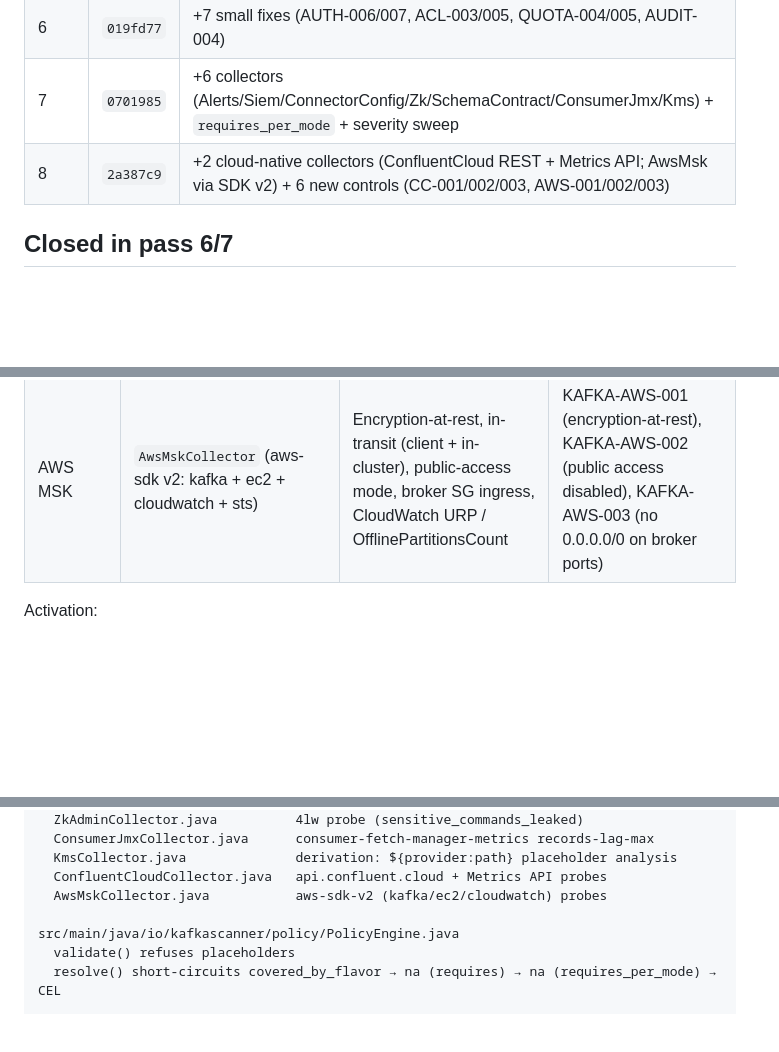
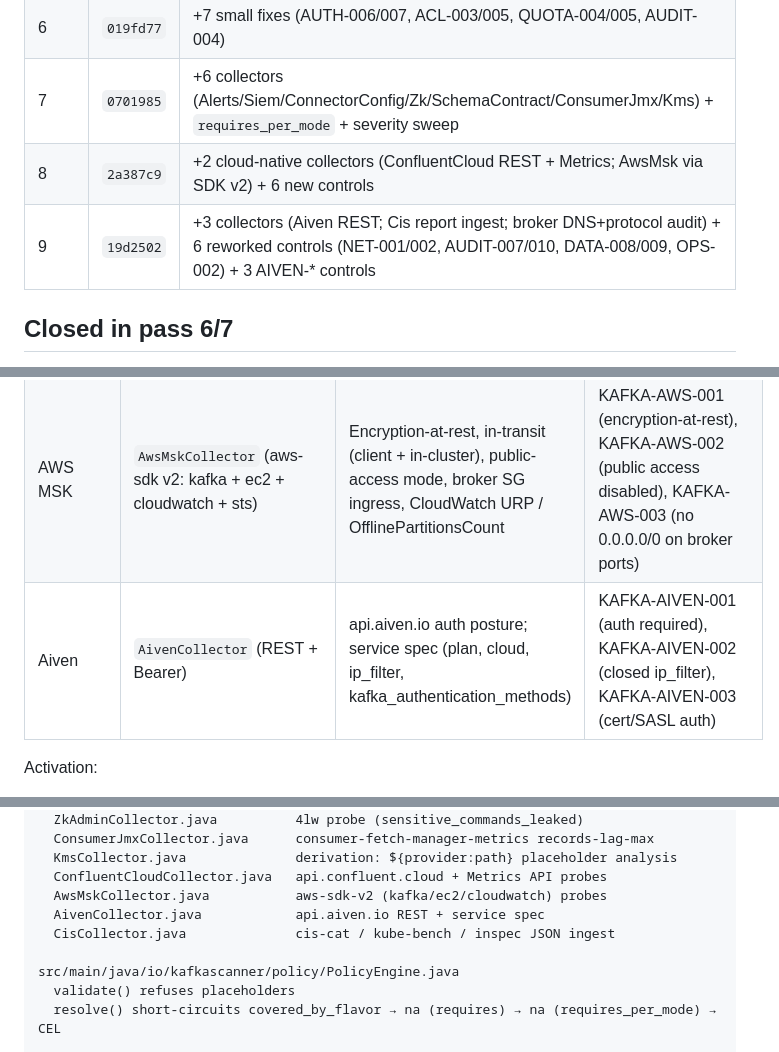
Before and after one commit to conduktor/kafka-security-scanner, a Markdown page: AUDIT_STATUS.md, 3 parts joined by grey strips. Rendered like a GitHub page; blank space fills up the shorter version.

```diff
--- a/AUDIT_STATUS.md
+++ b/AUDIT_STATUS.md
@@ -26,7 +26,8 @@ Snapshot of remaining work after Codex audits 1–4 and the pass 6/7 collector b
 | 5 | `b87aed4` | +8 (~76 / ~44) |
 | 6 | `019fd77` | +7 small fixes (AUTH-006/007, ACL-003/005, QUOTA-004/005, AUDIT-004) |
 | 7 | `0701985` | +6 collectors (Alerts/Siem/ConnectorConfig/Zk/SchemaContract/ConsumerJmx/Kms) + `requires_per_mode` + severity sweep |
-| 8 | `2a387c9` | +2 cloud-native collectors (ConfluentCloud REST + Metrics API; AwsMsk via SDK v2) + 6 new controls (CC-001/002/003, AWS-001/002/003) |
+| 8 | `2a387c9` | +2 cloud-native collectors (ConfluentCloud REST + Metrics; AwsMsk via SDK v2) + 6 new controls |
+| 9 | `19d2502` | +3 collectors (Aiven REST; Cis report ingest; broker DNS+protocol audit) + 6 reworked controls (NET-001/002, AUDIT-007/010, DATA-008/009, OPS-002) + 3 AIVEN-* controls |
 
 ## Closed in pass 6/7
 
@@ -84,6 +91,7 @@ Each control now uses real collector data. Negative + positive cases validated e
 |---|---|---|---|
 | Confluent Cloud | `ConfluentCloudCollector` | REST API + Metrics API auth posture; cluster type / private networking / BYOK from `/cmk/v2/clusters/{id}` when creds + cluster id supplied | KAFKA-CC-001 (auth), KAFKA-CC-002 (dedicated/enterprise tier), KAFKA-CC-003 (private networking) |
 | AWS MSK | `AwsMskCollector` (aws-sdk v2: kafka + ec2 + cloudwatch + sts) | Encryption-at-rest, in-transit (client + in-cluster), public-access mode, broker SG ingress, CloudWatch URP / OfflinePartitionsCount | KAFKA-AWS-001 (encryption-at-rest), KAFKA-AWS-002 (public access disabled), KAFKA-AWS-003 (no 0.0.0.0/0 on broker ports) |
+| Aiven | `AivenCollector` (REST + Bearer) | api.aiven.io auth posture; service spec (plan, cloud, ip_filter, kafka_authentication_methods) | KAFKA-AIVEN-001 (auth required), KAFKA-AIVEN-002 (closed ip_filter), KAFKA-AIVEN-003 (cert/SASL auth) |
 
 Activation:
 - ConfluentCloud: `--cc-api-key` / `--cc-api-secret` (env `CC_API_KEY` / `CC_API_SECRET`), or auto when bootstrap matches `*.confluent.cloud`.
@@ -150,6 +158,8 @@ src/main/java/io/kafkascanner/collectors/
   KmsCollector.java              derivation: ${provider:path} placeholder analysis
   ConfluentCloudCollector.java   api.confluent.cloud + Metrics API probes
   AwsMskCollector.java           aws-sdk-v2 (kafka/ec2/cloudwatch) probes
+  AivenCollector.java            api.aiven.io REST + service spec
+  CisCollector.java              cis-cat / kube-bench / inspec JSON ingest
 
 src/main/java/io/kafkascanner/policy/PolicyEngine.java
   validate() refuses placeholders
```
Also changed, not shown: other parts of AUDIT_STATUS.md (+19 -13 lines).
